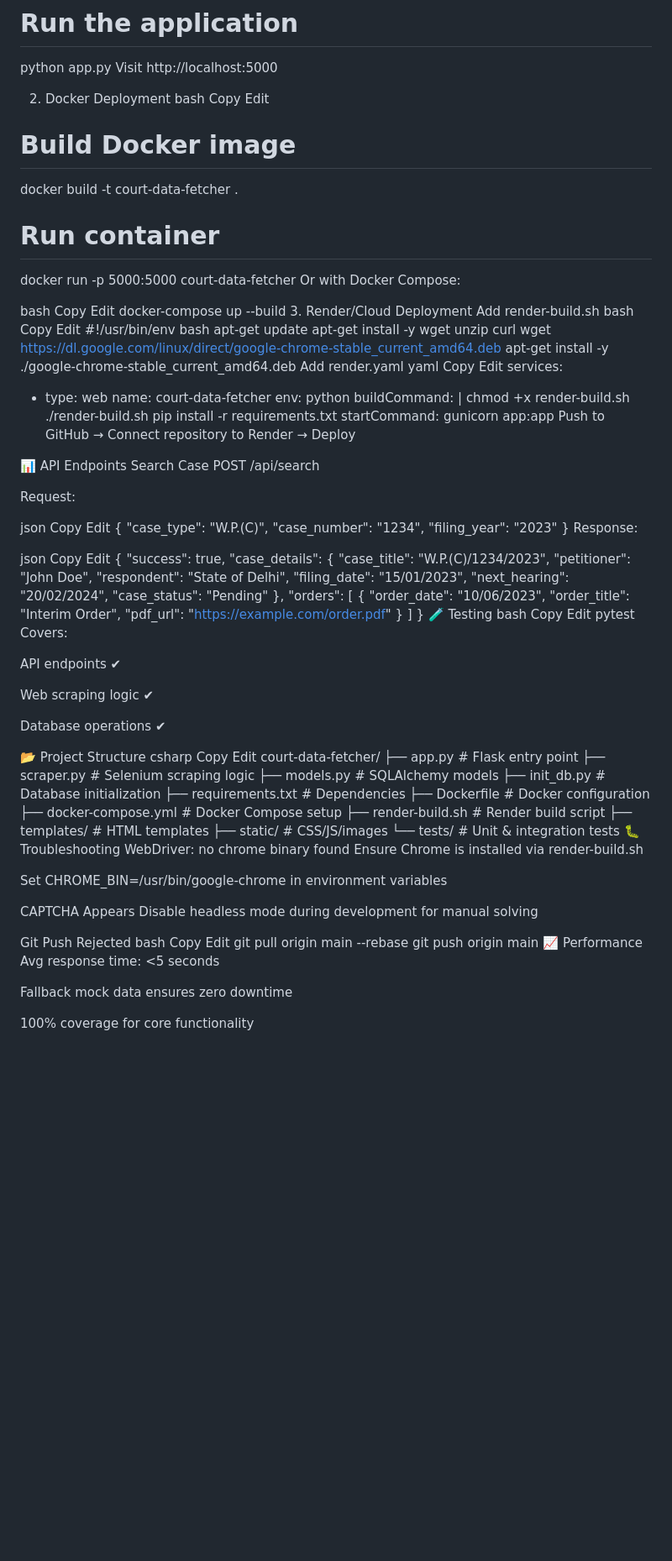
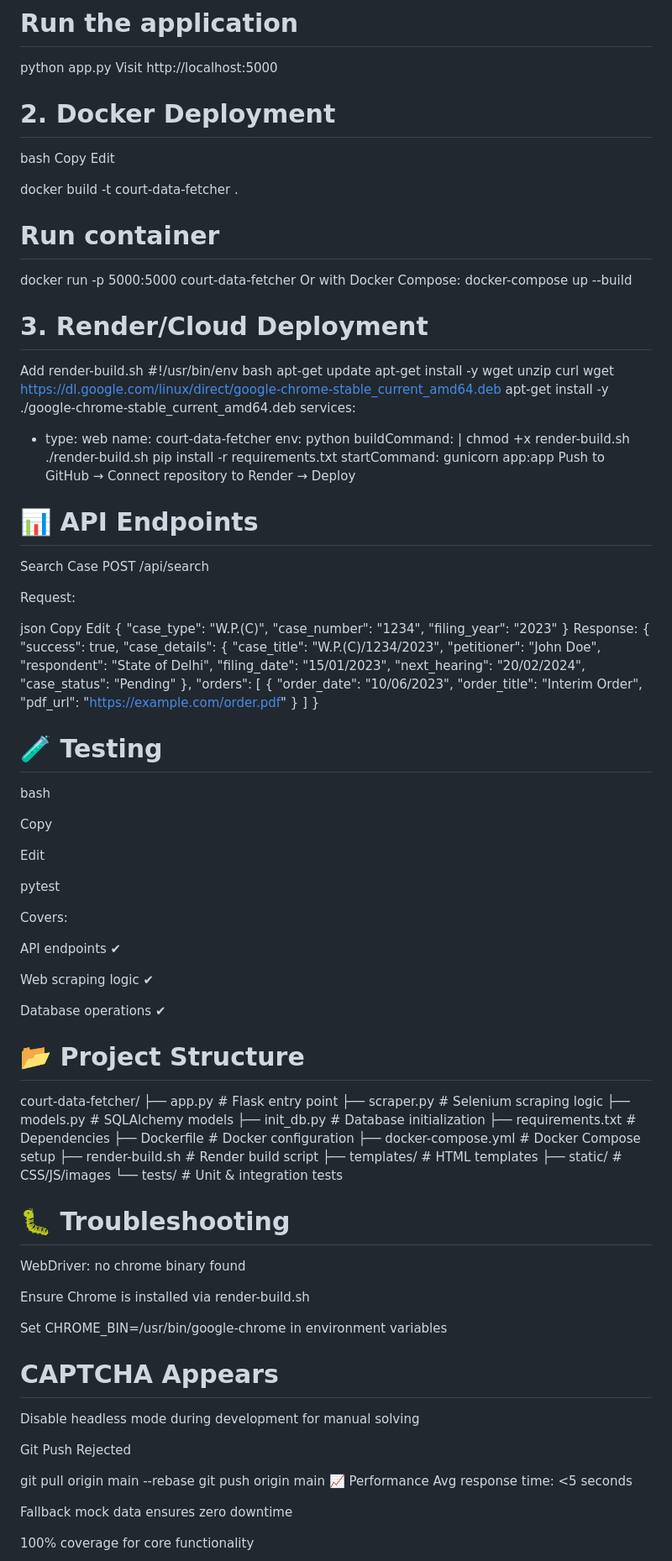
Before and after one commit to ruutudadge/court-data-fetcher, a Markdown page: README.md, the part around one of its changes. Shown at 84% size. Drawn GitHub-style; blank space fills up the shorter version.

```diff
--- a/README.md
+++ b/README.md
@@ -74,35 +77,28 @@ python init_db.py
 python app.py
 Visit http://localhost:5000
 
-2. Docker Deployment
+# 2. Docker Deployment
 bash
 Copy
 Edit
-# Build Docker image
+
 docker build -t court-data-fetcher .
 
+
 # Run container
+
 docker run -p 5000:5000 court-data-fetcher
 Or with Docker Compose:
+docker-compose up --build
 
-bash
-Copy
-Edit
-docker-compose up --build
-3. Render/Cloud Deployment
+# 3. Render/Cloud Deployment
+
 Add render-build.sh
-bash
-Copy
-Edit
 #!/usr/bin/env bash
 apt-get update
 apt-get install -y wget unzip curl
 wget https://dl.google.com/linux/direct/google-chrome-stable_current_amd64.deb
 apt-get install -y ./google-chrome-stable_current_amd64.deb
-Add render.yaml
-yaml
-Copy
-Edit
 services:
   - type: web
     name: court-data-fetcher
@@ -114,7 +110,7 @@ services:
     startCommand: gunicorn app:app
 Push to GitHub → Connect repository to Render → Deploy
 
-📊 API Endpoints
+# 📊 API Endpoints
 Search Case
 POST /api/search
 
@@ -129,10 +125,6 @@ Edit
   "filing_year": "2023"
 }
 Response:
-
-json
-Copy
-Edit
 {
   "success": true,
   "case_details": {
@@ -151,11 +143,16 @@ Edit
     }
   ]
 }
-🧪 Testing
+# 🧪 Testing
+
 bash
+
 Copy
+
 Edit
+
 pytest
+
 Covers:
 
 API endpoints ✔
@@ -164,10 +161,8 @@ Web scraping logic ✔
 
 Database operations ✔
 
-📂 Project Structure
-csharp
-Copy
-Edit
+# 📂 Project Structure
+
 court-data-fetcher/
 ├── app.py               # Flask entry point
 ├── scraper.py           # Selenium scraping logic
@@ -180,19 +175,20 @@ court-data-fetcher/
 ├── templates/           # HTML templates
 ├── static/              # CSS/JS/images
 └── tests/               # Unit & integration tests
-🐛 Troubleshooting
+
+# 🐛 Troubleshooting
+
 WebDriver: no chrome binary found
+
 Ensure Chrome is installed via render-build.sh
 
 Set CHROME_BIN=/usr/bin/google-chrome in environment variables
 
-CAPTCHA Appears
+# CAPTCHA Appears
 Disable headless mode during development for manual solving
 
 Git Push Rejected
-bash
-Copy
-Edit
+
 git pull origin main --rebase
 git push origin main
 📈 Performance
```
Also changed, not shown: other parts of README.md (+15 -10 lines).
